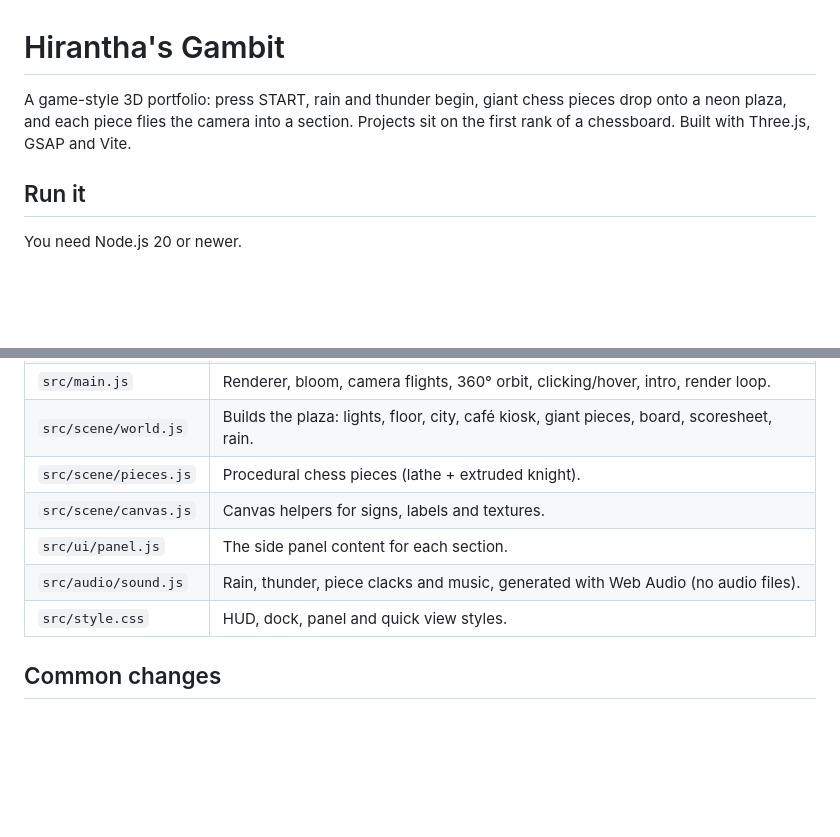
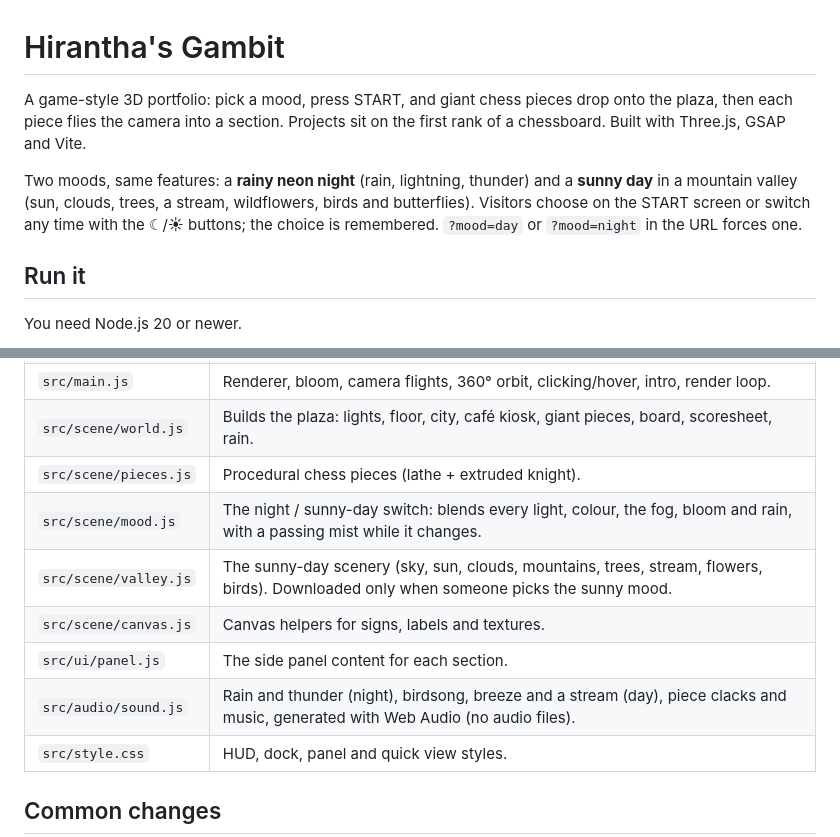
Before and after one commit to Hirantha12/hiranthas-portfolio, a Markdown page: README.md, 2 parts joined by grey strips. GitHub-like rendering; blank space fills up the shorter version.

Commit message:
Update README.md: enhance game description and mood details for clarity

```diff
--- a/README.md
+++ b/README.md
@@ -1,6 +1,8 @@
 # Hirantha's Gambit
 
-A game-style 3D portfolio: press START, rain and thunder begin, giant chess pieces drop onto a neon plaza, and each piece flies the camera into a section. Projects sit on the first rank of a chessboard. Built with Three.js, GSAP and Vite.
+A game-style 3D portfolio: pick a mood, press START, and giant chess pieces drop onto the plaza, then each piece flies the camera into a section. Projects sit on the first rank of a chessboard. Built with Three.js, GSAP and Vite.
+
+Two moods, same features: a **rainy neon night** (rain, lightning, thunder) and a **sunny day** in a mountain valley (sun, clouds, trees, a stream, wildflowers, birds and butterflies). Visitors choose on the START screen or switch any time with the ☾/☀ buttons; the choice is remembered. `?mood=day` or `?mood=night` in the URL forces one.
 
 ## Run it
 
@@ -27,9 +29,11 @@ npm run preview   # serve the build locally
 | `src/main.js` | Renderer, bloom, camera flights, 360° orbit, clicking/hover, intro, render loop. |
 | `src/scene/world.js` | Builds the plaza: lights, floor, city, café kiosk, giant pieces, board, scoresheet, rain. |
 | `src/scene/pieces.js` | Procedural chess pieces (lathe + extruded knight). |
+| `src/scene/mood.js` | The night / sunny-day switch: blends every light, colour, the fog, bloom and rain, with a passing mist while it changes. |
+| `src/scene/valley.js` | The sunny-day scenery (sky, sun, clouds, mountains, trees, stream, flowers, birds). Downloaded only when someone picks the sunny mood. |
 | `src/scene/canvas.js` | Canvas helpers for signs, labels and textures. |
 | `src/ui/panel.js` | The side panel content for each section. |
-| `src/audio/sound.js` | Rain, thunder, piece clacks and music, generated with Web Audio (no audio files). |
+| `src/audio/sound.js` | Rain and thunder (night), birdsong, breeze and a stream (day), piece clacks and music, generated with Web Audio (no audio files). |
 | `src/style.css` | HUD, dock, panel and quick view styles. |
 
 ## Common changes
```
